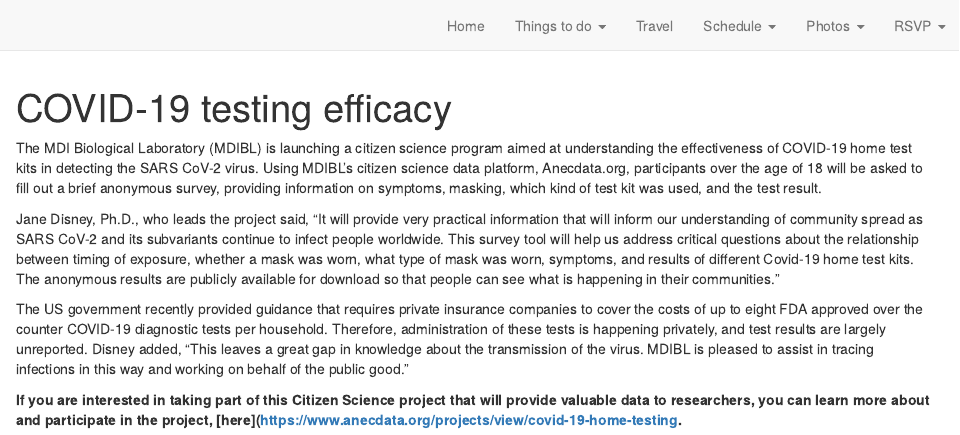
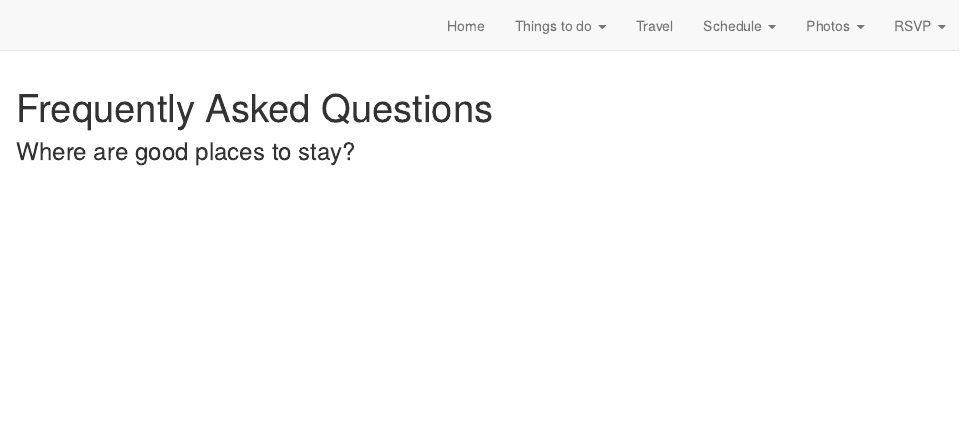
Before and after one commit to mikeandcaroline/mikeandcaroline.github.io, an R Markdown document (FAQs.Rmd): the page in a window 1100 px wide, from its top. Rendered offline with R 4.5, knitr and Pandoc, with nearby package versions; drawn as R Markdown's standard HTML page in place of the format the file asks for.

Commit message:
Update FAQs.Rmd

````diff
--- a/FAQs.Rmd
+++ b/FAQs.Rmd
@@ -1,5 +1,5 @@
 ---
-title: "COVID-19 testing efficacy"
+title: "Frequently Asked Questions"
 description: |
 
 ---
@@ -8,11 +8,4 @@ description: |
 knitr::opts_chunk$set(echo = FALSE)
 ```
 
-The MDI Biological Laboratory (MDIBL) is launching a citizen science program aimed at understanding the effectiveness of COVID-19 home test kits in detecting the SARS CoV-2 virus. Using MDIBL’s citizen science data platform, Anecdata.org, participants over the age of 18 will be asked to fill out a brief anonymous survey, providing information on symptoms, masking, which kind of test kit was used, and the test result.
-
-Jane Disney, Ph.D., who leads the project said, “It will provide very practical information that will inform our understanding of community spread as SARS CoV-2 and its subvariants continue to infect people worldwide. This survey tool will help us address critical questions about the relationship between timing of exposure, whether a mask was worn, what type of mask was worn, symptoms, and results of different Covid-19 home test kits. The anonymous results are publicly available for download so that people can see what is happening in their communities.”
-
-The US government recently provided guidance that requires private insurance companies to cover the costs of up to eight FDA approved over the counter COVID-19 diagnostic tests per household. Therefore, administration of these tests is happening privately, and test results are largely unreported.  Disney added, “This leaves a great gap in knowledge about the transmission of the virus. MDIBL is pleased to assist in tracing infections in this way and working on behalf of the public good.”
-
-
-**If you are interested in taking part of this Citizen Science project that will provide valuable data to researchers, you can learn more about and participate in the project, [here](https://www.anecdata.org/projects/view/covid-19-home-testing.**
+### Where are good places to stay?
````
